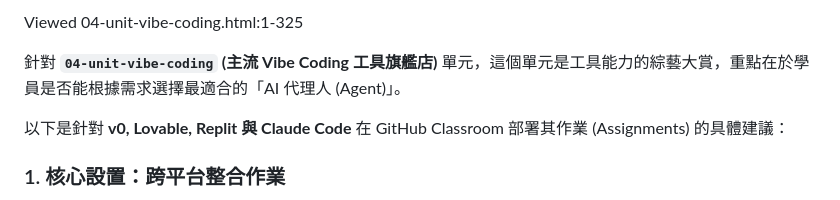
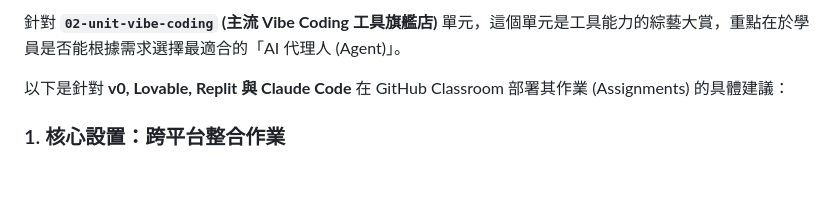
Before and after one commit to vibe-coding-classroom/02-unit-vibe-coding, a Markdown page: README.md, the part around the change. Drawn GitHub-style; blank space fills up the shorter version.

Commit message:
Update README.md with current unit information
Removed outdated references to units and updated content for clarity.

```diff
--- a/README.md
+++ b/README.md
@@ -1,6 +1,4 @@
-Viewed 04-unit-vibe-coding.html:1-325
-
-針對 **`04-unit-vibe-coding` (主流 Vibe Coding 工具旗艦店)** 單元，這個單元是工具能力的綜藝大賞，重點在於學員是否能根據需求選擇最適合的「AI 代理人 (Agent)」。
+針對 **`02-unit-vibe-coding` (主流 Vibe Coding 工具旗艦店)** 單元，這個單元是工具能力的綜藝大賞，重點在於學員是否能根據需求選擇最適合的「AI 代理人 (Agent)」。
 
 以下是針對 **v0, Lovable, Replit 與 Claude Code** 在 GitHub Classroom 部署其作業 (Assignments) 的具體建議：
 
```
